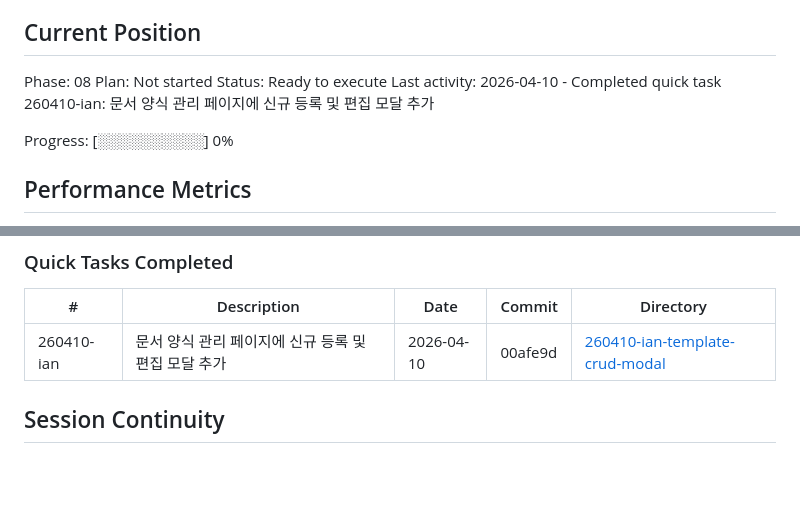
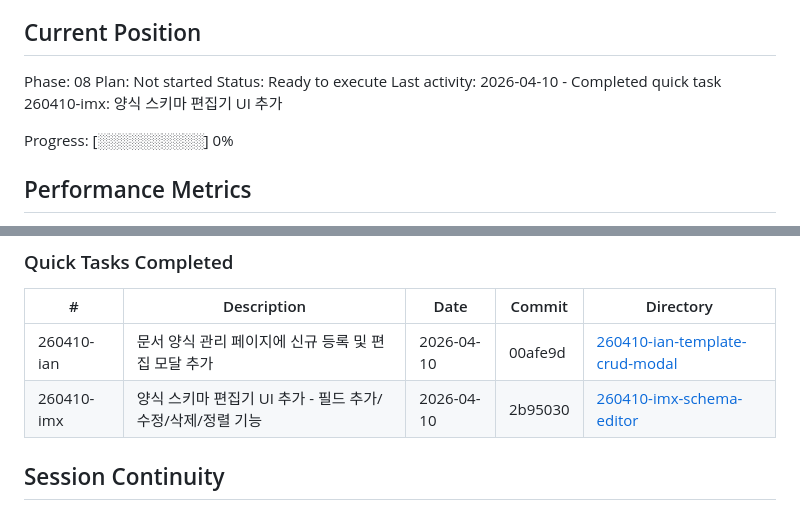
Before and after one commit to wildbear94/MiceSign, a Markdown page: .planning/STATE.md, 2 parts joined by grey strips. Drawn GitHub-style; blank space fills up the shorter version.

Commit message:
docs(quick-260410-imx): 양식 스키마 편집기 UI 추가

```diff
--- a/.planning/STATE.md
+++ b/.planning/STATE.md
@@ -28,7 +28,7 @@ See: .planning/PROJECT.md (updated 2026-03-31)
 Phase: 08
 Plan: Not started
 Status: Ready to execute
-Last activity: 2026-04-10 - Completed quick task 260410-ian: 문서 양식 관리 페이지에 신규 등록 및 편집 모달 추가
+Last activity: 2026-04-10 - Completed quick task 260410-imx: 양식 스키마 편집기 UI 추가
 
 Progress: [░░░░░░░░░░] 0%
 
@@ -130,6 +130,7 @@ None yet.
 | # | Description | Date | Commit | Directory |
 |---|-------------|------|--------|-----------|
 | 260410-ian | 문서 양식 관리 페이지에 신규 등록 및 편집 모달 추가 | 2026-04-10 | 00afe9d | [260410-ian-template-crud-modal](./quick/260410-ian-template-crud-modal/) |
+| 260410-imx | 양식 스키마 편집기 UI 추가 - 필드 추가/수정/삭제/정렬 기능 | 2026-04-10 | 2b95030 | [260410-imx-schema-editor](./quick/260410-imx-schema-editor/) |
 
 ## Session Continuity
 
```
Also changed, not shown: 2 other files.
